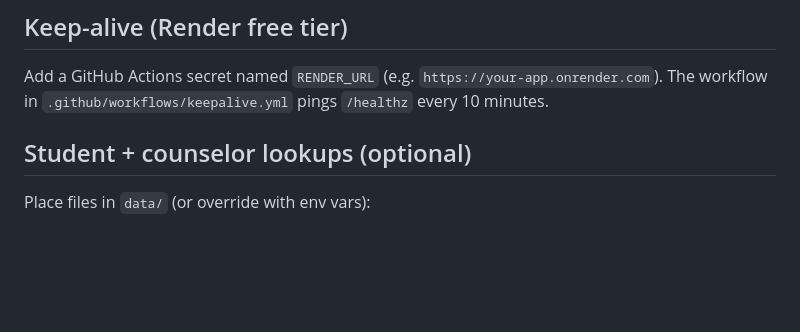
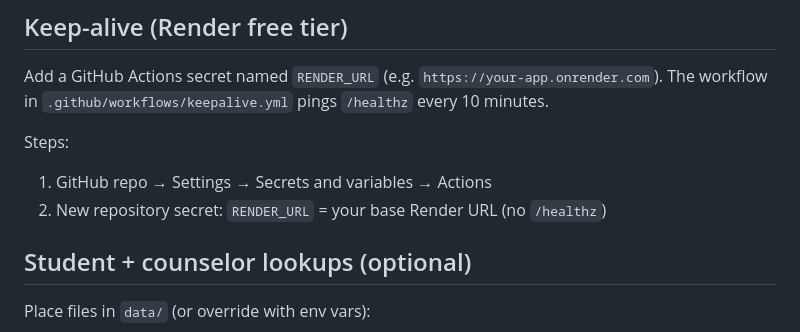
Before and after one commit to gauravmohan93s/UKVI-IHS-Fund-Calculations, a Markdown page: README.md, the part around the change. Drawn GitHub-style; blank space fills up the shorter version.

Commit message:
docs: add keepalive setup steps

```diff
--- a/README.md
+++ b/README.md
@@ -155,6 +155,10 @@ Funds rows include statement start/end; app marks each row eligible/ineligible a
 Add a GitHub Actions secret named `RENDER_URL` (e.g. `https://your-app.onrender.com`).
 The workflow in `.github/workflows/keepalive.yml` pings `/healthz` every 10 minutes.
 
+Steps:
+1) GitHub repo → Settings → Secrets and variables → Actions
+2) New repository secret: `RENDER_URL` = your base Render URL (no `/healthz`)
+
 ## Student + counselor lookups (optional)
 Place files in `data/` (or override with env vars):
 
```
